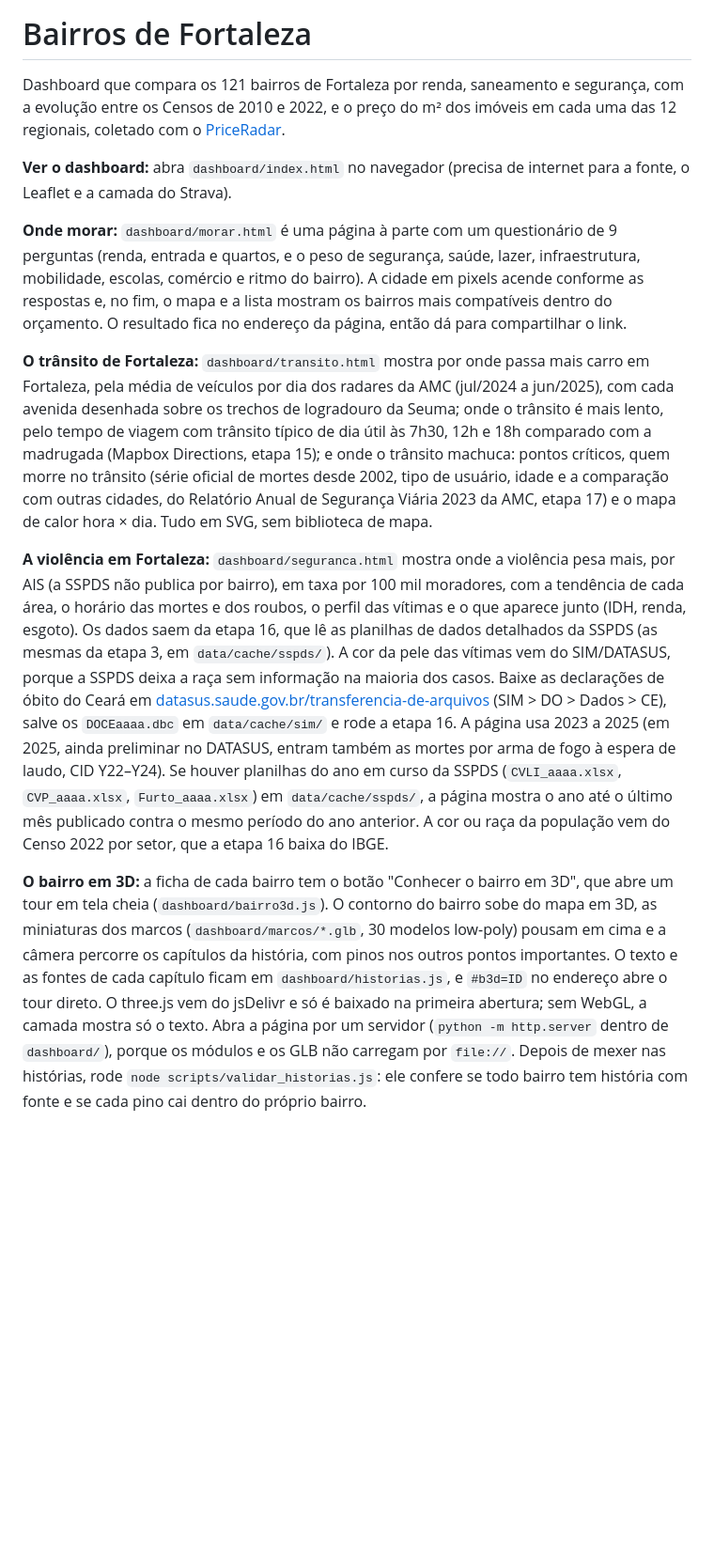
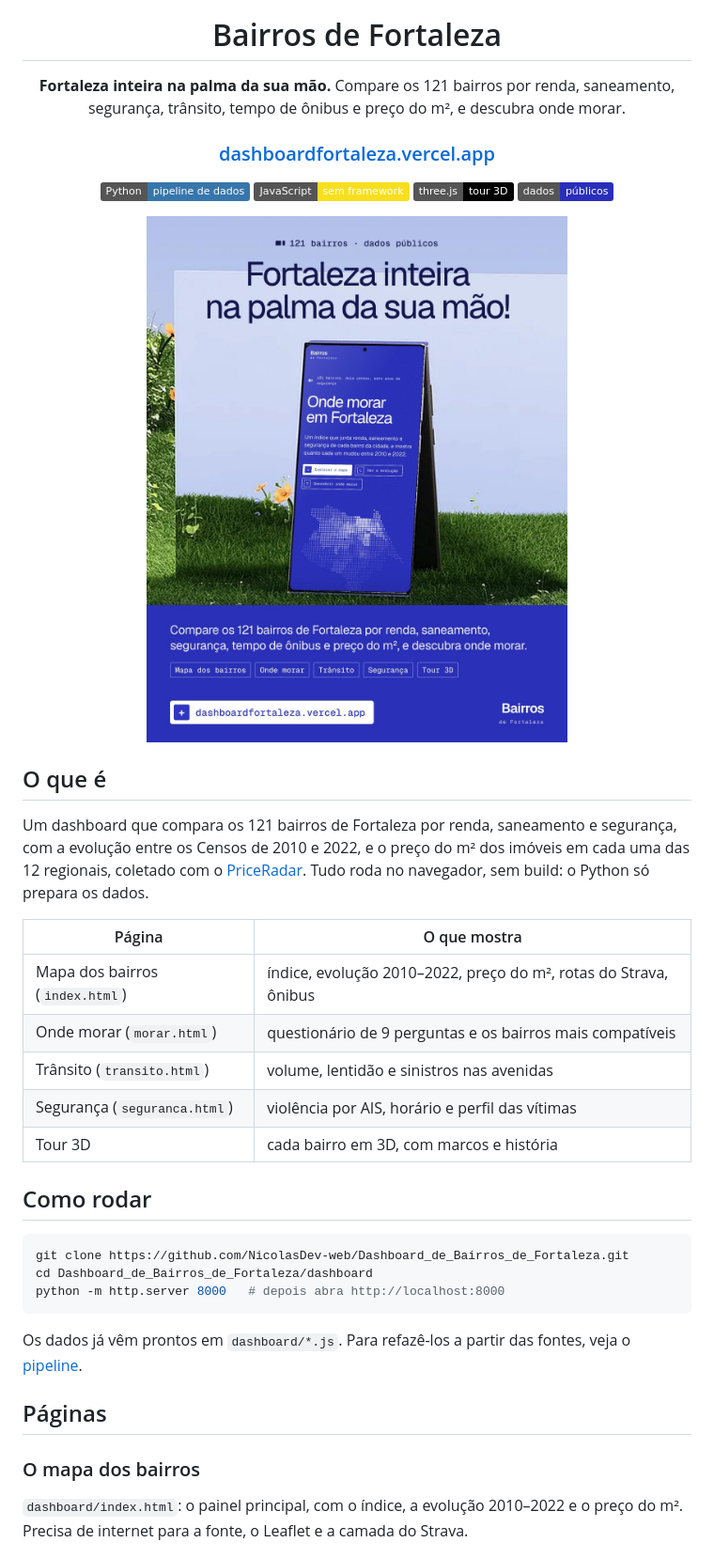
Before and after one commit to NicolasDev-web/Dashboard_de_Bairros_de_Fortaleza, a Markdown page: README.md, the part around one of its changes. Shown at 94% size. Drawn GitHub-style; pictures changed too: docs/img/cartaz.jpg (added); badges without logos; blank space fills up the shorter version.

Commit message:
README profissional com banner e cartaz do app; remove transcrição de conversa da raiz
Co-Authored-By: Claude Sonnet 5.5 <noreply@anthropic.com>

````diff
--- a/README.md
+++ b/README.md
@@ -1,13 +5,44 @@
 # Bairros de Fortaleza
 
-Dashboard que compara os 121 bairros de Fortaleza por renda, saneamento e segurança, com a evolução entre os Censos de 2010 e 2022, e o preço do m² dos imóveis em cada uma das 12 regionais, coletado com o [PriceRadar](https://github.com/NicolasDev-web/priceradar).
+**Fortaleza inteira na palma da sua mão.**
+Compare os 121 bairros por renda, saneamento, segurança, trânsito, tempo de ônibus e preço do m², e descubra onde morar.
 
-**Ver o dashboard:** abra `dashboard/index.html` no navegador (precisa de internet para a fonte, o Leaflet e a camada do Strava).
+### [dashboardfortaleza.vercel.app](https://dashboardfortaleza.vercel.app)
 
-**Onde morar:** `dashboard/morar.html` é uma página à parte com um questionário de 9 perguntas (renda, entrada e quartos, e o peso de segurança, saúde, lazer, infraestrutura, mobilidade, escolas, comércio e ritmo do bairro). A cidade em pixels acende conforme as respostas e, no fim, o mapa e a lista mostram os bairros mais compatíveis dentro do orçamento. O resultado fica no endereço da página, então dá para compartilhar o link.
+![Python](https://img.shields.io/badge/Python-pipeline_de_dados-3776AB?logo=python&logoColor=white)
+![JavaScript](https://img.shields.io/badge/JavaScript-sem_framework-F7DF1E?logo=javascript&logoColor=black)
+![three.js](https://img.shields.io/badge/three.js-tour_3D-000000?logo=threedotjs&logoColor=white)
+![Dados](https://img.shields.io/badge/dados-p%C3%BAblicos-2A2FBB)
 
-**O trânsito de Fortaleza:** `dashboard/transito.html` mostra por onde passa mais carro em Fortaleza, pela média de veículos por dia dos radares da AMC (jul/2024 a jun/2025), com cada avenida desenhada sobre os trechos de logradouro da Seuma; onde o trânsito é mais lento, pelo tempo de viagem com trânsito típico de dia útil às 7h30, 12h e 18h comparado com a madrugada (Mapbox Directions, etapa 15); e onde o trânsito machuca: pontos críticos, quem morre no trânsito (série oficial de mortes desde 2002, tipo de usuário, idade e a comparação com outras cidades, do Relatório Anual de Segurança Viária 2023 da AMC, etapa 17) e o mapa de calor hora × dia. Tudo em SVG, sem biblioteca de mapa.
+<img src="docs/img/cartaz.jpg" alt="Cartaz do app: Onde morar em Fortaleza, no celular" width="480">
 
-**A violência em Fortaleza:** `dashboard/seguranca.html` mostra onde a violência pesa mais, por AIS (a SSPDS não publica por bairro), em taxa por 100 mil moradores, com a tendência de cada área, o horário das mortes e dos roubos, o perfil das vítimas e o que aparece junto (IDH, renda, esgoto). Os dados saem da etapa 16, que lê as planilhas de dados detalhados da SSPDS (as mesmas da etapa 3, em `data/cache/sspds/`). A cor da pele das vítimas vem do SIM/DATASUS, porque a SSPDS deixa a raça sem informação na maioria dos casos. Baixe as declarações de óbito do Ceará em [datasus.saude.gov.br/transferencia-de-arquivos](https://datasus.saude.gov.br/transferencia-de-arquivos/) (SIM > DO > Dados > CE), salve os `DOCEaaaa.dbc` em `data/cache/sim/` e rode a etapa 16. A página usa 2023 a 2025 (em 2025, ainda preliminar no DATASUS, entram também as mortes por arma de fogo à espera de laudo, CID Y22–Y24). Se houver planilhas do ano em curso da SSPDS (`CVLI_aaaa.xlsx`, `CVP_aaaa.xlsx`, `Furto_aaaa.xlsx`) em `data/cache/sspds/`, a página mostra o ano até o último mês publicado contra o mesmo período do ano anterior. A cor ou raça da população vem do Censo 2022 por setor, que a etapa 16 baixa do IBGE.
+</div>
 
-**O bairro em 3D:** a ficha de cada bairro tem o botão "Conhecer o bairro em 3D", que abre um tour em tela cheia (`dashboard/bairro3d.js`). O contorno do bairro sobe do mapa em 3D, as miniaturas dos marcos (`dashboard/marcos/*.glb`, 30 modelos low-poly) pousam em cima e a câmera percorre os capítulos da história, com pinos nos outros pontos importantes. O texto e as fontes de cada capítulo ficam em `dashboard/historias.js`, e `#b3d=ID` no endereço abre o tour direto. O three.js vem do jsDelivr e só é baixado na primeira abertura; sem WebGL, a camada mostra só o texto. Abra a página por um servidor (`python -m http.server` dentro de `dashboard/`), porque os módulos e os GLB não carregam por `file://`. Depois de mexer nas histórias, rode `node scripts/validar_historias.js`: ele confere se todo bairro tem história com fonte e se cada pino cai dentro do próprio bairro.
+## O que é
+
+Um dashboard que compara os 121 bairros de Fortaleza por renda, saneamento e segurança, com a evolução entre os Censos de 2010 e 2022, e o preço do m² dos imóveis em cada uma das 12 regionais, coletado com o [PriceRadar](https://github.com/NicolasDev-web/priceradar). Tudo roda no navegador, sem build: o Python só prepara os dados.
+
+| Página | O que mostra |
+|---|---|
+| Mapa dos bairros (`index.html`) | índice, evolução 2010–2022, preço do m², rotas do Strava, ônibus |
+| Onde morar (`morar.html`) | questionário de 9 perguntas e os bairros mais compatíveis |
+| Trânsito (`transito.html`) | volume, lentidão e sinistros nas avenidas |
+| Segurança (`seguranca.html`) | violência por AIS, horário e perfil das vítimas |
+| Tour 3D | cada bairro em 3D, com marcos e história |
+
+## Como rodar
+
+```sh
+git clone https://github.com/NicolasDev-web/Dashboard_de_Bairros_de_Fortaleza.git
+cd Dashboard_de_Bairros_de_Fortaleza/dashboard
+python -m http.server 8000   # depois abra http://localhost:8000
+```
+
+Os dados já vêm prontos em `dashboard/*.js`. Para refazê-los a partir das fontes, veja o [pipeline](#pipeline-de-dados).
+
+## Páginas
+
+### O mapa dos bairros
+
+`dashboard/index.html`: o painel principal, com o índice, a evolução 2010–2022 e o preço do m². Precisa de internet para a fonte, o Leaflet e a camada do Strava.
+
````
Also changed, not shown: other parts of README.md (+20 -0 lines), 1 other file.
